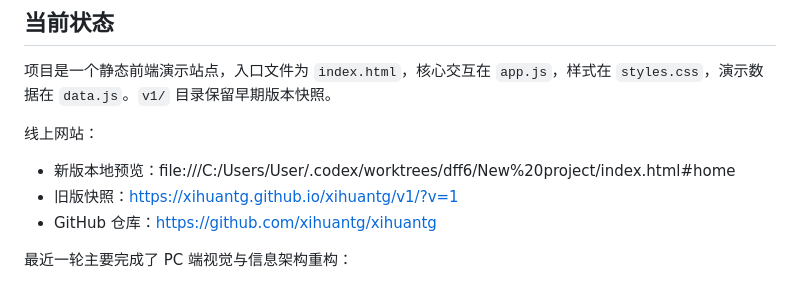
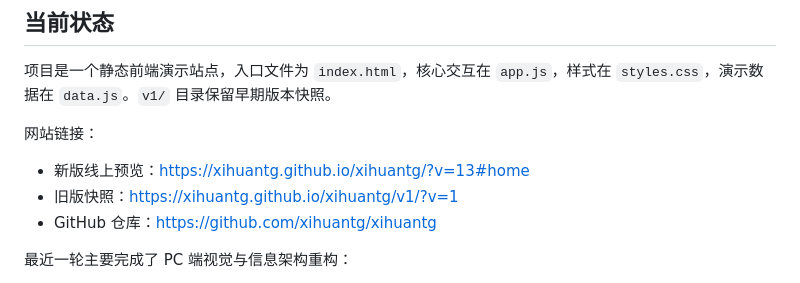
Before and after one commit to xihuantg/xihuantg, a Markdown page: HANDOFF.md, the part around the change. Drawn GitHub-style.

Commit message:
Use online preview link in handoff document

```diff
--- a/HANDOFF.md
+++ b/HANDOFF.md
@@ -4,9 +4,9 @@
 
 项目是一个静态前端演示站点，入口文件为 `index.html`，核心交互在 `app.js`，样式在 `styles.css`，演示数据在 `data.js`。`v1/` 目录保留早期版本快照。
 
-线上网站：
+网站链接：
 
-- 新版本地预览：file:///C:/Users/User/.codex/worktrees/dff6/New%20project/index.html#home
+- 新版线上预览：https://xihuantg.github.io/xihuantg/?v=13#home
 - 旧版快照：https://xihuantg.github.io/xihuantg/v1/?v=1
 - GitHub 仓库：https://github.com/xihuantg/xihuantg
 
```
